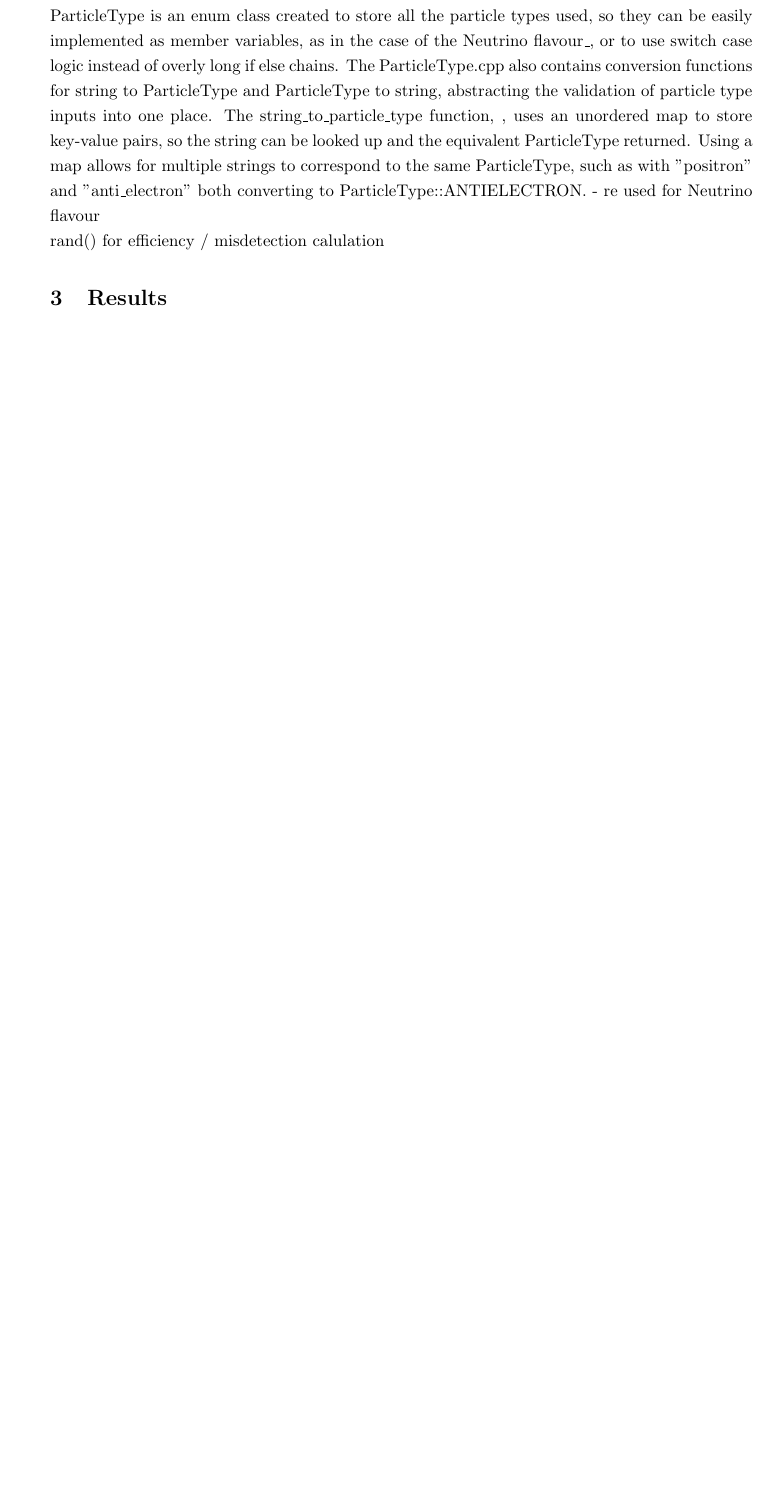
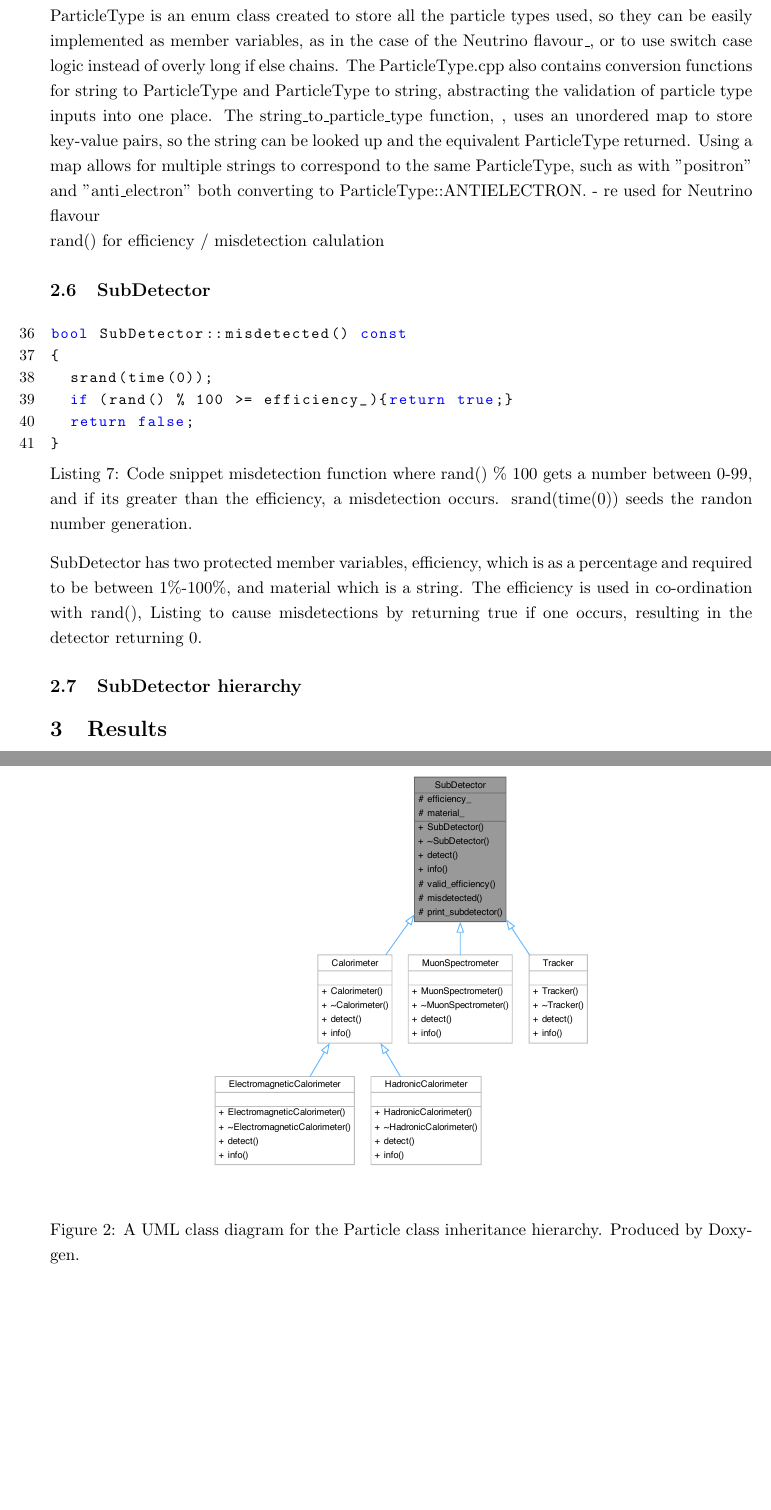
Before and after one commit to Aidan-Hughes-05/Project3-Report-AidanHughes, a LaTeX document (report.tex): part of page 8 of 9 before the commit and two parts of pages 8 and 9 of 10 after it, the two joined at a grey line, cut so that both start at the same text, the shorter picture padded with empty space. Compiled offline with pdfLaTeX.

Commit message:
Added sub detector section and sub detector class diagram

```diff
--- a/report.tex
+++ b/report.tex
@@ -220,7 +220,23 @@ ParticleType is an enum class created to store all the particle types used, so t
 - re used for Neutrino flavour
 
 rand() for efficiency / misdetection calulation
-
+\subsection{SubDetector}
+\begin{lstlisting}[firstnumber=36, caption={Code snippet misdetection function where rand() \% 100 gets a number between 0-99, and if its greater than the efficiency, a misdetection occurs. srand(time(0)) seeds the randon number generation.}, label=misdetected]
+bool SubDetector::misdetected() const
+{
+  srand(time(0));
+  if (rand() % 100 >= efficiency_){return true;}
+  return false;
+}
+\end{lstlisting}
+SubDetector has two protected member variables, efficiency, which is as a percentage and required to be between 1\%-100\%, and material which is a string. The efficiency is used in co-ordination with rand(), Listing to cause misdetections by returning true if one occurs, resulting in the detector returning 0.
+\subsection{SubDetector hierarchy}
+\begin{figure}
+	\centering
+	\includegraphics[scale=0.6]{class_sub_detector__inherit__graph.pdf}
+	\caption{A UML class diagram for the Particle class inheritance hierarchy. Produced by Doxygen.}
+	\label{detectoruml}
+\end{figure}
 \section{Results}
 \begin{lstlisting}[caption={Expected output for Detector when a photon and a proton are passed through it, with the max energy from each sub-detector returned along with a prediction of this outcome based on the energy returned.}, label=result]
 -------------------------------------------------------------------
```
Also changed, not shown: class_sub_detector__inherit__graph.pdf (added), report.pdf.
